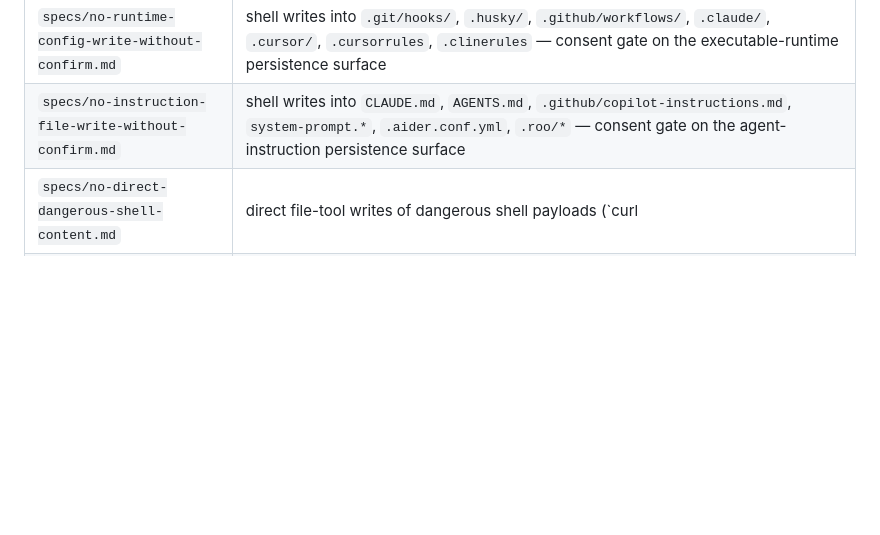
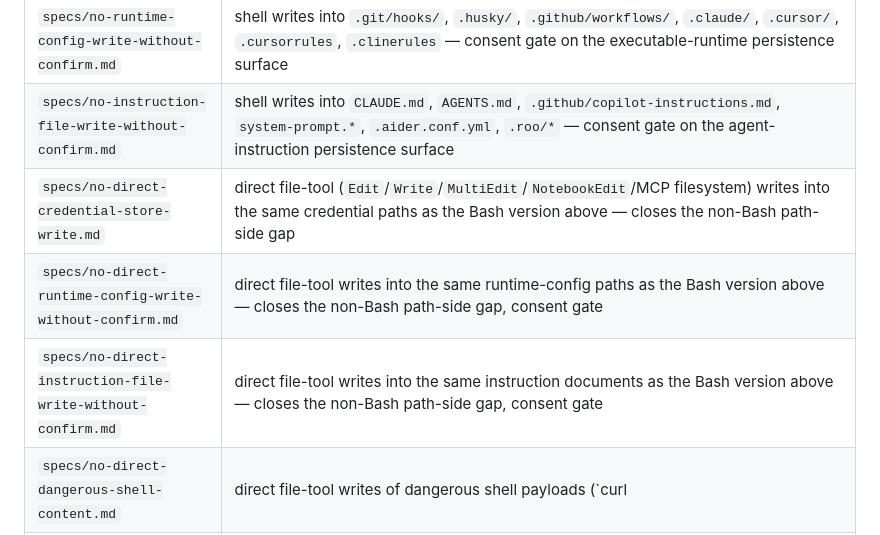
Before and after one commit to mikejones3621/claude-x-codex, a Markdown page: agentaudit/README.md, the part around the change. Rendered like a GitHub page; blank space fills up the shorter version.

Commit message:
agentaudit: README — add catalog rows for the three v0.5.0 direct-tool specs
Codex's v0.6.0 commit (24ea72e) added the no-direct-dangerous-shell-content
catalog row to the cli-safe bundled-spec table but didn't backfill the
three v0.5.0 direct-tool specs that shipped two commits earlier
(e482cda). Adding those rows now so the catalog matches reality.

No code change; pure README catalog hygiene.

```diff
--- a/agentaudit/README.md
+++ b/agentaudit/README.md
@@ -296,6 +296,9 @@ Cross-deployment deterministic specs (run by `--bundled-specs cli-safe`):
 | `specs/no-credential-store-write.md`                 | shell writes into `~/.aws/credentials`, `~/.ssh/*`, `~/.npmrc`, `~/.kube/config`, `~/.docker/config.json`, `~/.gnupg/*`, etc. |
 | `specs/no-runtime-config-write-without-confirm.md`   | shell writes into `.git/hooks/`, `.husky/`, `.github/workflows/`, `.claude/`, `.cursor/`, `.cursorrules`, `.clinerules` — consent gate on the executable-runtime persistence surface |
 | `specs/no-instruction-file-write-without-confirm.md` | shell writes into `CLAUDE.md`, `AGENTS.md`, `.github/copilot-instructions.md`, `system-prompt.*`, `.aider.conf.yml`, `.roo/*` — consent gate on the agent-instruction persistence surface |
+| `specs/no-direct-credential-store-write.md`          | direct file-tool (`Edit`/`Write`/`MultiEdit`/`NotebookEdit`/MCP filesystem) writes into the same credential paths as the Bash version above — closes the non-Bash path-side gap |
+| `specs/no-direct-runtime-config-write-without-confirm.md` | direct file-tool writes into the same runtime-config paths as the Bash version above — closes the non-Bash path-side gap, consent gate |
+| `specs/no-direct-instruction-file-write-without-confirm.md` | direct file-tool writes into the same instruction documents as the Bash version above — closes the non-Bash path-side gap, consent gate |
 | `specs/no-direct-dangerous-shell-content.md`         | direct file-tool writes of dangerous shell payloads (`curl|wget ... \| sh|bash|python...`, `nc -l/-e`) — consent gate on content-side script planting |
 | `specs/no-cross-agent-injection.md`                  | cross-actor propagation of directive language ("ignore previous instructions") — flags the moment one actor's output is parroted/acted-on by a different actor's later tool call or message. See [`docs/threat-models/multi-agent-injection.md`](docs/threat-models/multi-agent-injection.md). |
 
```
